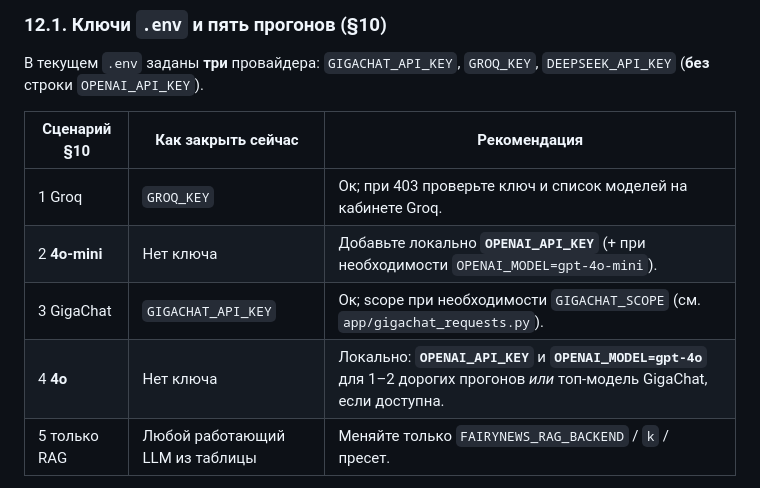
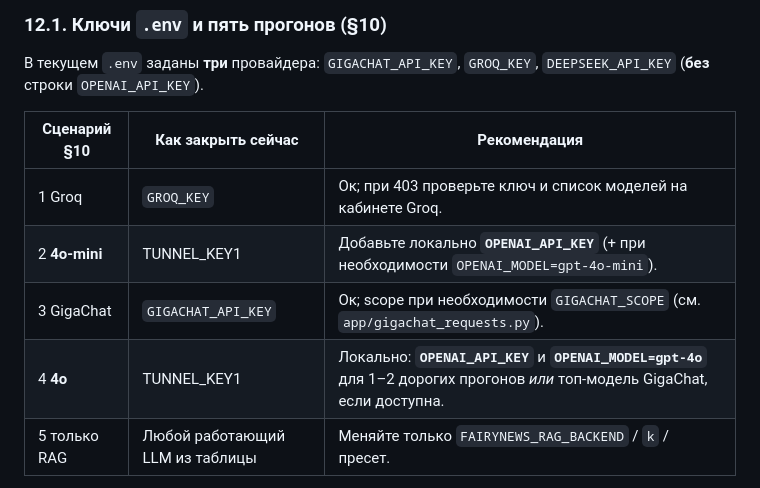
Before and after one commit to erizov/FairyNews, a Markdown page: etap4.md, the part around the change. GitHub-like rendering.

Commit message:
docs(etap4): replace placeholder key note with TUNNEL_KEY1
Made-with: Cursor

```diff
--- a/etap4.md
+++ b/etap4.md
@@ -450,9 +450,9 @@ Anthropic, Groq) — **§9.1** выше. Фактические выводы п
 | Сценарий §10 | Как закрыть сейчас | Рекомендация |
 |--------------|-------------------|--------------|
 | 1 Groq | `GROQ_KEY` | Ок; при 403 проверьте ключ и список моделей на кабинете Groq. |
-| 2 **4o-mini** | Нет ключа | Добавьте локально **`OPENAI_API_KEY`** (+ при необходимости `OPENAI_MODEL=gpt-4o-mini`). |
+| 2 **4o-mini** | TUNNEL_KEY1 | Добавьте локально **`OPENAI_API_KEY`** (+ при необходимости `OPENAI_MODEL=gpt-4o-mini`). |
 | 3 GigaChat | `GIGACHAT_API_KEY` | Ок; scope при необходимости `GIGACHAT_SCOPE` (см. `app/gigachat_requests.py`). |
-| 4 **4o** | Нет ключа | Локально: **`OPENAI_API_KEY`** и **`OPENAI_MODEL=gpt-4o`** для 1–2 дорогих прогонов *или* топ-модель GigaChat, если доступна. |
+| 4 **4o** | TUNNEL_KEY1 | Локально: **`OPENAI_API_KEY`** и **`OPENAI_MODEL=gpt-4o`** для 1–2 дорогих прогонов *или* топ-модель GigaChat, если доступна. |
 | 5 только RAG | Любой работающий LLM из таблицы | Меняйте только `FAIRYNEWS_RAG_BACKEND` / `k` / пресет. |
 
 Итого: для полного покрытия плана из пяти сценариев **желательно добавить OpenAI-ключ** локально (не коммитить). До этого сценарии 2 и 4 в файле экспериментов помечайте как «не выполнено (нет ключа)» или замените на дополнительные сравнения **DeepSeek vs Groq vs GigaChat** при одинаковом RAG.
```
